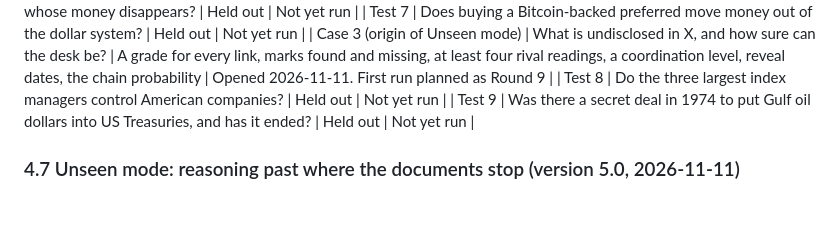
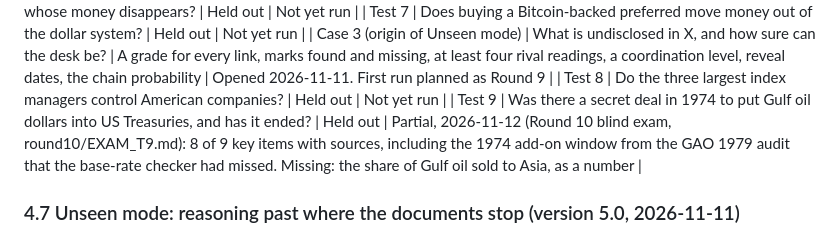
Before and after one commit to stormyybluee-spec/lastlonger, a Markdown page: Research/MonetaryFutures/PLAN.md, the part around the change. Rendered like a GitHub page; blank space fills up the shorter version.

Commit message:
Round 10: blind exam Test 9 graded partial (8 of 9). Base-rate row 2 restored on GAO 1979
Co-Authored-By: Claude Opus 5.5 <noreply@anthropic.com>
Claude-Session: https://claude.ai/code/session_01Coa6uDKht6fzypV4rsFZ7k

```diff
--- a/Research/MonetaryFutures/PLAN.md
+++ b/Research/MonetaryFutures/PLAN.md
@@ -382,7 +382,7 @@ Owner test bank (held-out questions with known expert answers). The Scorekeeper
 | Test 7 | Does buying a Bitcoin-backed preferred move money out of the dollar system? | Held out | Not yet run |
 | Case 3 (origin of Unseen mode) | What is undisclosed in X, and how sure can the desk be? | A grade for every link, marks found and missing, at least four rival readings, a coordination level, reveal dates, the chain probability | Opened 2026-11-11. First run planned as Round 9 |
 | Test 8 | Do the three largest index managers control American companies? | Held out | Not yet run |
-| Test 9 | Was there a secret deal in 1974 to put Gulf oil dollars into US Treasuries, and has it ended? | Held out | Not yet run |
+| Test 9 | Was there a secret deal in 1974 to put Gulf oil dollars into US Treasuries, and has it ended? | Held out | Partial, 2026-11-12 (Round 10 blind exam, round10/EXAM_T9.md): 8 of 9 key items with sources, including the 1974 add-on window from the GAO 1979 audit that the base-rate checker had missed. Missing: the share of Gulf oil sold to Asia, as a number |
 
 ### 4.7 Unseen mode: reasoning past where the documents stop (version 5.0, 2026-11-11)
 Built from Case 3 (section 2C). The seven moves stay. Unseen mode adds what they need when the answer is partly undisclosed.
```
Also changed, not shown: 2 other files.
